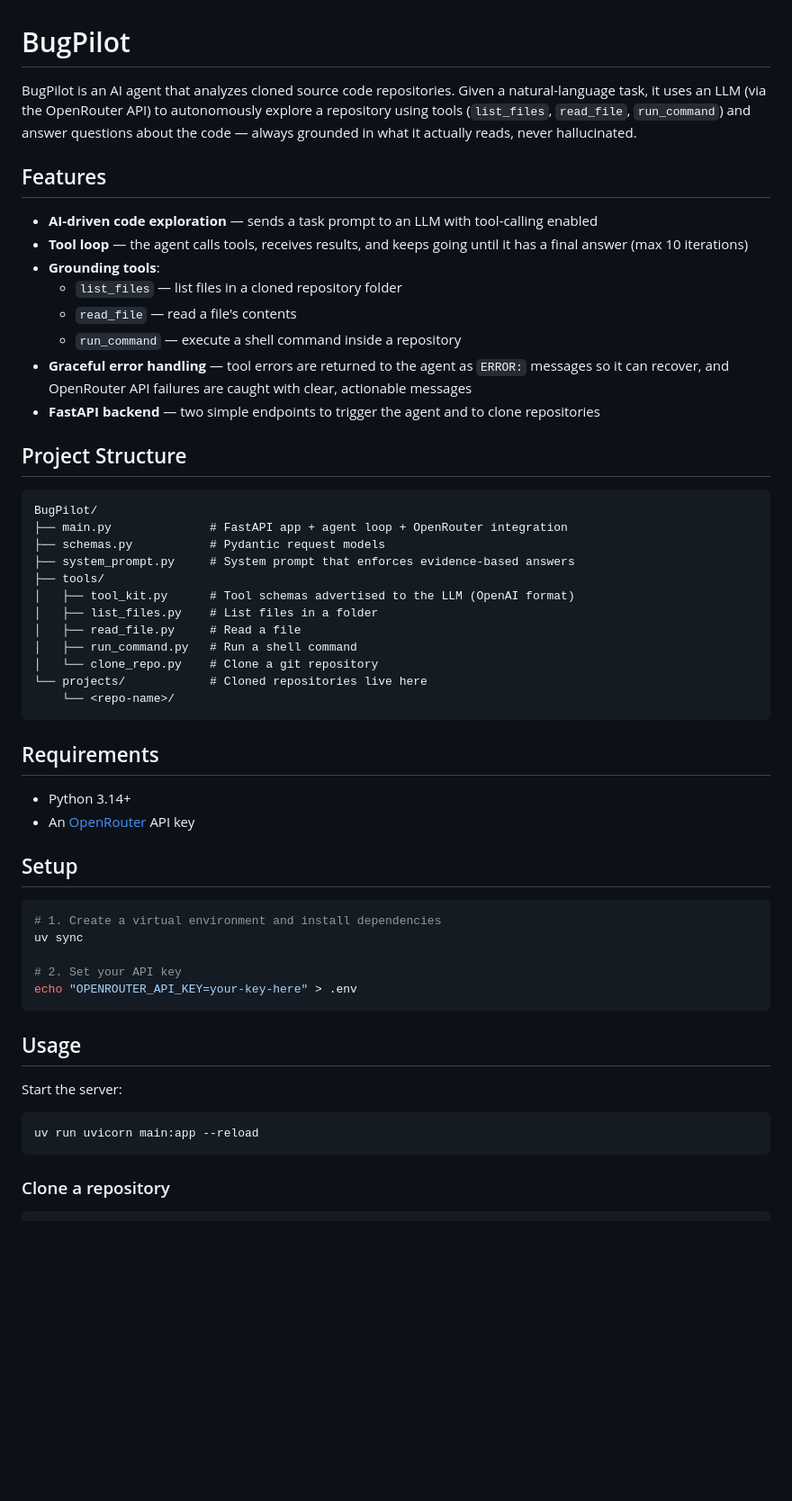
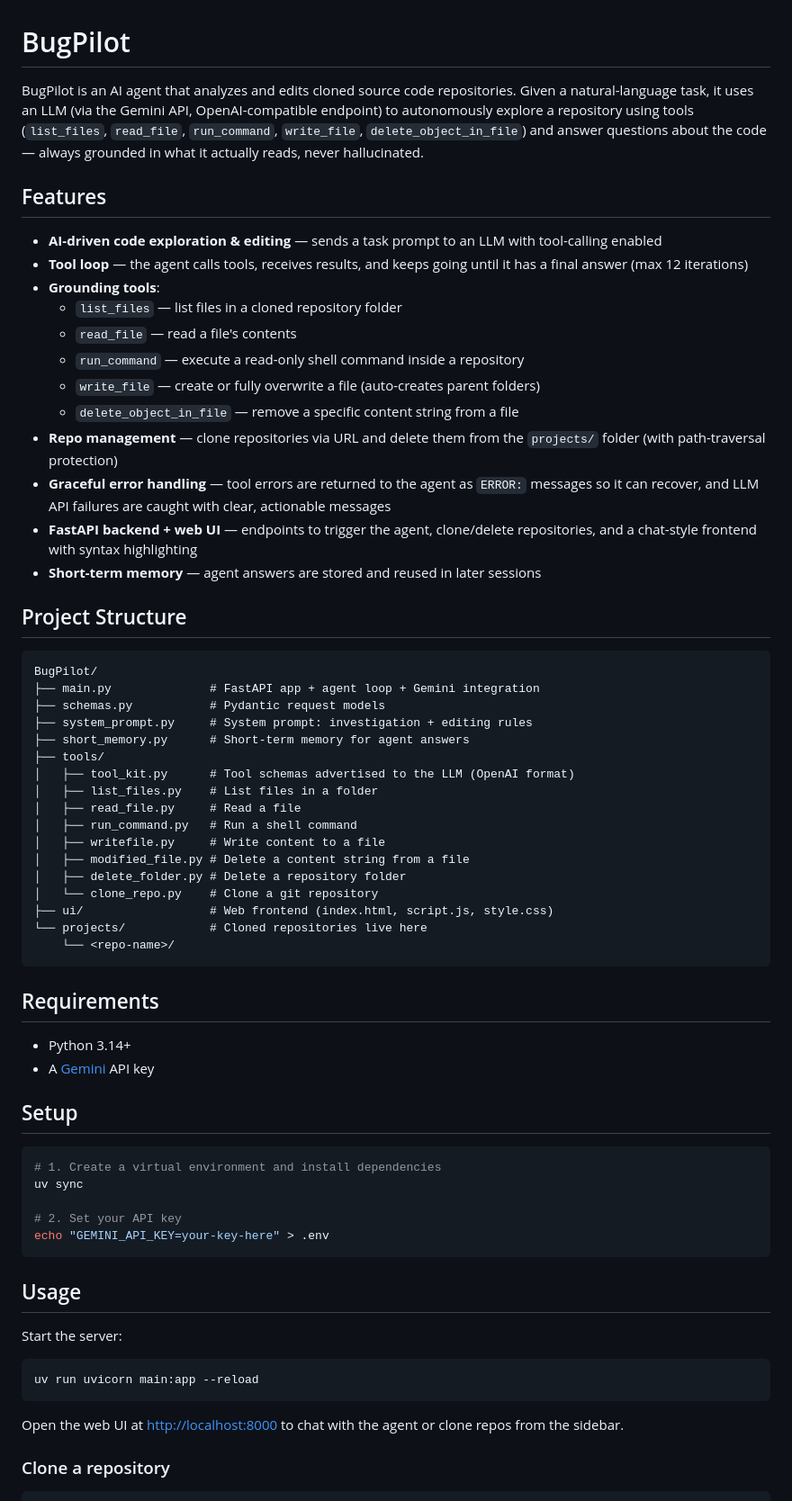
Before and after one commit to ducanhlee633-crypto/BugPilot, a Markdown page: README.md, the part around one of its changes. Shown at 90% size. GitHub-like rendering; blank space fills up the shorter version.

````diff
--- a/README.md
+++ b/README.md
@@ -1,31 +1,40 @@
 # BugPilot
 
-BugPilot is an AI agent that analyzes cloned source code repositories. Given a natural-language task, it uses an LLM (via the OpenRouter API) to autonomously explore a repository using tools (`list_files`, `read_file`, `run_command`) and answer questions about the code — always grounded in what it actually reads, never hallucinated.
+BugPilot is an AI agent that analyzes and edits cloned source code repositories. Given a natural-language task, it uses an LLM (via the Gemini API, OpenAI-compatible endpoint) to autonomously explore a repository using tools (`list_files`, `read_file`, `run_command`, `write_file`, `delete_object_in_file`) and answer questions about the code — always grounded in what it actually reads, never hallucinated.
 
 ## Features
 
-- **AI-driven code exploration** — sends a task prompt to an LLM with tool-calling enabled
-- **Tool loop** — the agent calls tools, receives results, and keeps going until it has a final answer (max 10 iterations)
+- **AI-driven code exploration & editing** — sends a task prompt to an LLM with tool-calling enabled
+- **Tool loop** — the agent calls tools, receives results, and keeps going until it has a final answer (max 12 iterations)
 - **Grounding tools**:
   - `list_files` — list files in a cloned repository folder
   - `read_file` — read a file's contents
-  - `run_command` — execute a shell command inside a repository
-- **Graceful error handling** — tool errors are returned to the agent as `ERROR:` messages so it can recover, and OpenRouter API failures are caught with clear, actionable messages
-- **FastAPI backend** — two simple endpoints to trigger the agent and to clone repositories
+  - `run_command` — execute a read-only shell command inside a repository
+  - `write_file` — create or fully overwrite a file (auto-creates parent folders)
+  - `delete_object_in_file` — remove a specific content string from a file
+- **Repo management** — clone repositories via URL and delete them from the `projects/` folder (with path-traversal protection)
+- **Graceful error handling** — tool errors are returned to the agent as `ERROR:` messages so it can recover, and LLM API failures are caught with clear, actionable messages
+- **FastAPI backend + web UI** — endpoints to trigger the agent, clone/delete repositories, and a chat-style frontend with syntax highlighting
+- **Short-term memory** — agent answers are stored and reused in later sessions
 
 ## Project Structure
 
 ```
 BugPilot/
-├── main.py              # FastAPI app + agent loop + OpenRouter integration
+├── main.py              # FastAPI app + agent loop + Gemini integration
 ├── schemas.py           # Pydantic request models
-├── system_prompt.py     # System prompt that enforces evidence-based answers
+├── system_prompt.py     # System prompt: investigation + editing rules
+├── short_memory.py      # Short-term memory for agent answers
 ├── tools/
 │   ├── tool_kit.py      # Tool schemas advertised to the LLM (OpenAI format)
 │   ├── list_files.py    # List files in a folder
 │   ├── read_file.py     # Read a file
 │   ├── run_command.py   # Run a shell command
+│   ├── writefile.py     # Write content to a file
+│   ├── modified_file.py # Delete a content string from a file
+│   ├── delete_folder.py # Delete a repository folder
 │   └── clone_repo.py    # Clone a git repository
+├── ui/                  # Web frontend (index.html, script.js, style.css)
 └── projects/            # Cloned repositories live here
     └── <repo-name>/
 ```
@@ -33,7 +42,7 @@ BugPilot/
 ## Requirements
 
 - Python 3.14+
-- An [OpenRouter](https://openrouter.ai) API key
+- A [Gemini](https://aistudio.google.com/apikey) API key
 
 ## Setup
 
@@ -42,7 +51,7 @@ BugPilot/
 uv sync
 
 # 2. Set your API key
-echo "OPENROUTER_API_KEY=your-key-here" > .env
+echo "GEMINI_API_KEY=your-key-here" > .env
 ```
 
 ## Usage
@@ -52,6 +61,8 @@ Start the server:
 ```bash
 uv run uvicorn main:app --reload
 ```
+
+Open the web UI at <http://localhost:8000> to chat with the agent or clone repos from the sidebar.
 
 ### Clone a repository
 
````
Also changed, not shown: other parts of README.md (+13 -5 lines).
